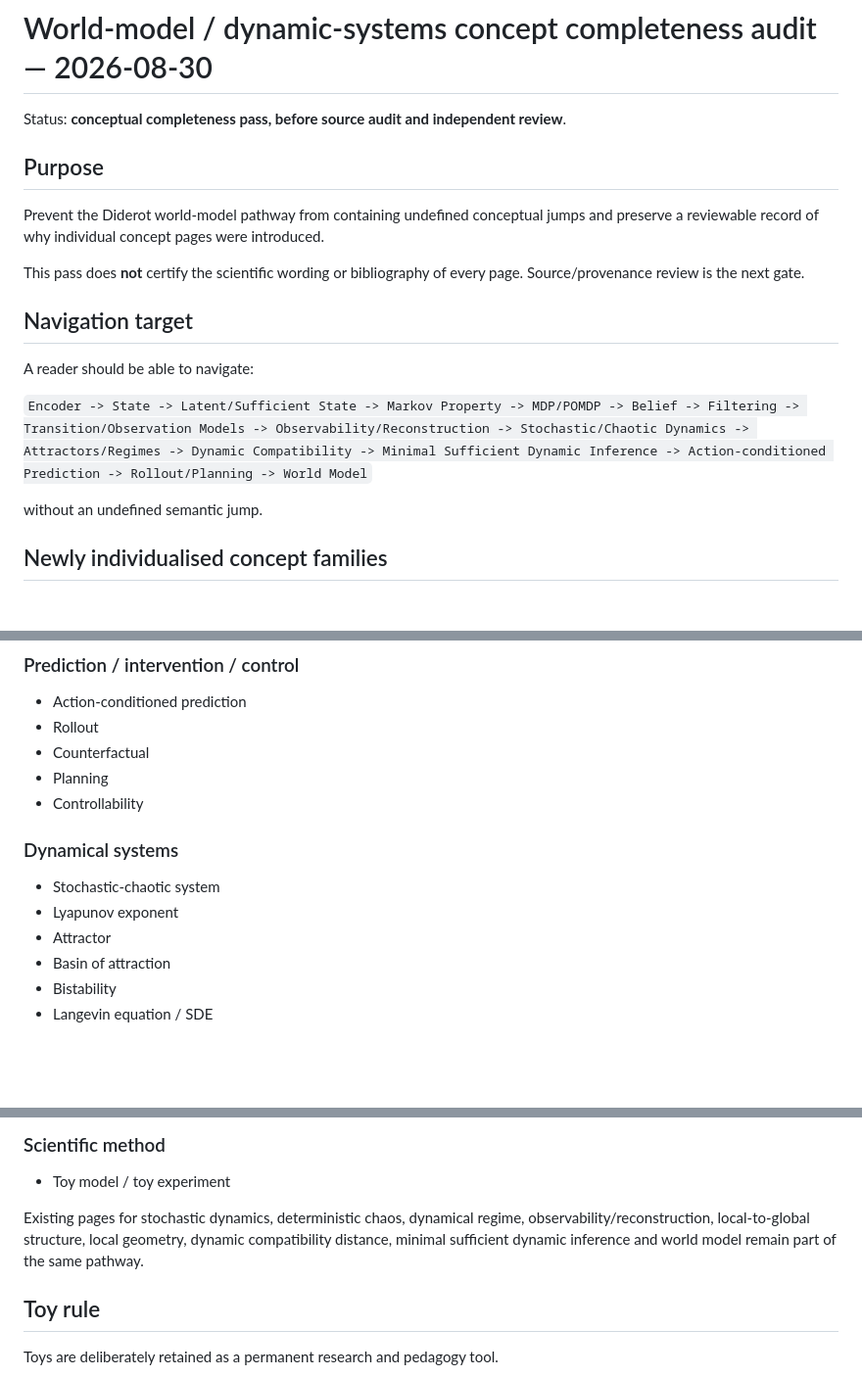
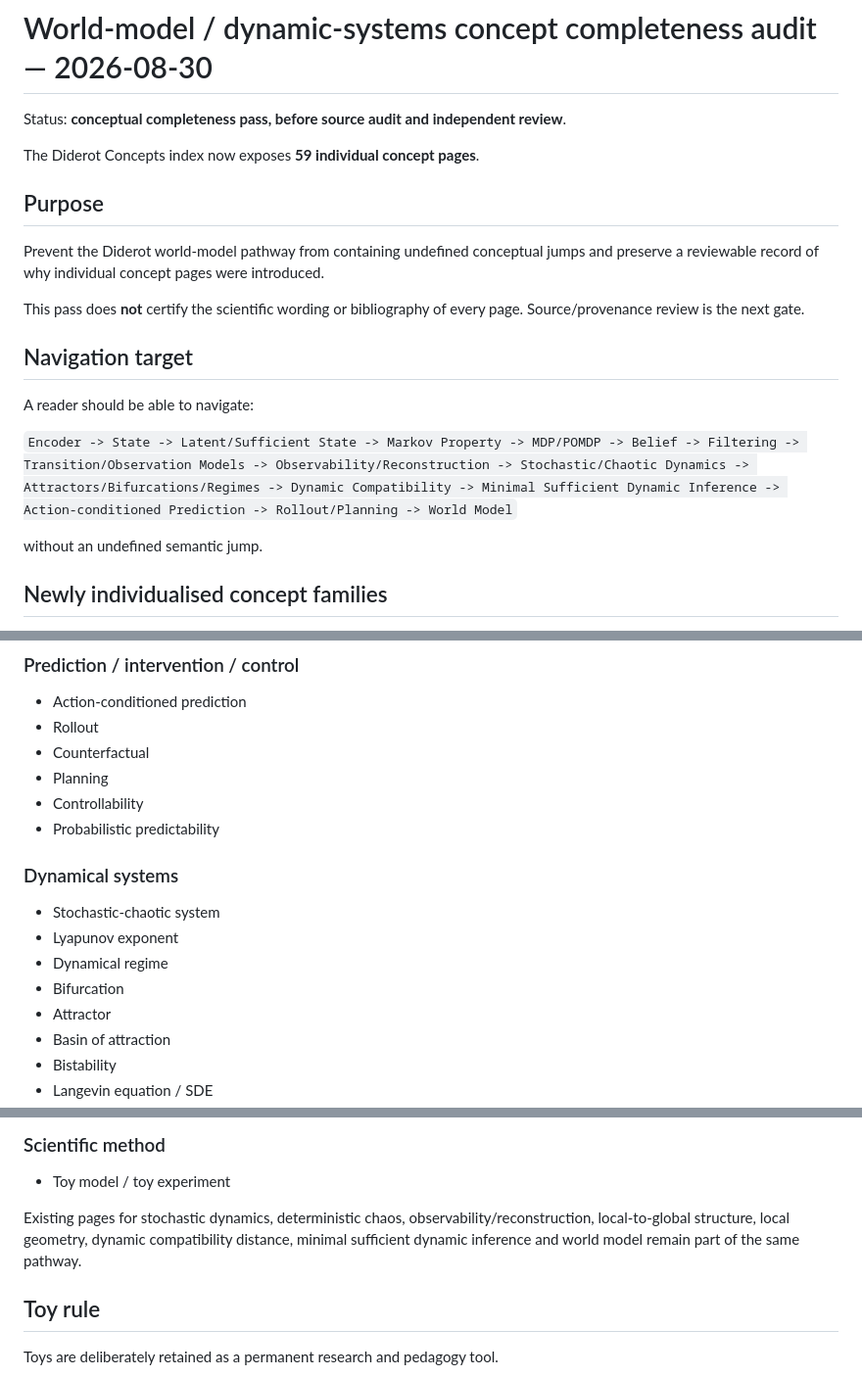
Before and after one commit to gharbonnier78/mmals-ml-wiki, a Markdown page: docs/WORLD_MODEL_CONCEPT_COMPLETENESS_2026-08-30.md, 3 parts joined by grey strips. Shown at 98% size. Drawn GitHub-style; blank space fills up the shorter version.

Commit message:
Diderot: finalize 59-concept completeness manifest

```diff
--- a/docs/WORLD_MODEL_CONCEPT_COMPLETENESS_2026-08-30.md
+++ b/docs/WORLD_MODEL_CONCEPT_COMPLETENESS_2026-08-30.md
@@ -1,6 +1,8 @@
 # World-model / dynamic-systems concept completeness audit — 2026-08-30
 
 Status: **conceptual completeness pass, before source audit and independent review**.
+
+The Diderot Concepts index now exposes **59 individual concept pages**.
 
 ## Purpose
 
@@ -12,7 +14,7 @@ This pass does **not** certify the scientific wording or bibliography of every p
 
 A reader should be able to navigate:
 
-`Encoder -> State -> Latent/Sufficient State -> Markov Property -> MDP/POMDP -> Belief -> Filtering -> Transition/Observation Models -> Observability/Reconstruction -> Stochastic/Chaotic Dynamics -> Attractors/Regimes -> Dynamic Compatibility -> Minimal Sufficient Dynamic Inference -> Action-conditioned Prediction -> Rollout/Planning -> World Model`
+`Encoder -> State -> Latent/Sufficient State -> Markov Property -> MDP/POMDP -> Belief -> Filtering -> Transition/Observation Models -> Observability/Reconstruction -> Stochastic/Chaotic Dynamics -> Attractors/Bifurcations/Regimes -> Dynamic Compatibility -> Minimal Sufficient Dynamic Inference -> Action-conditioned Prediction -> Rollout/Planning -> World Model`
 
 without an undefined semantic jump.
 
@@ -41,10 +43,13 @@ without an undefined semantic jump.
 - Counterfactual
 - Planning
 - Controllability
+- Probabilistic predictability
 
 ### Dynamical systems
 - Stochastic-chaotic system
 - Lyapunov exponent
+- Dynamical regime
+- Bifurcation
 - Attractor
 - Basin of attraction
 - Bistability
@@ -58,7 +63,7 @@ without an undefined semantic jump.
 ### Scientific method
 - Toy model / toy experiment
 
-Existing pages for stochastic dynamics, deterministic chaos, dynamical regime, observability/reconstruction, local-to-global structure, local geometry, dynamic compatibility distance, minimal sufficient dynamic inference and world model remain part of the same pathway.
+Existing pages for stochastic dynamics, deterministic chaos, observability/reconstruction, local-to-global structure, local geometry, dynamic compatibility distance, minimal sufficient dynamic inference and world model remain part of the same pathway.
 
 ## Toy rule
 
```
